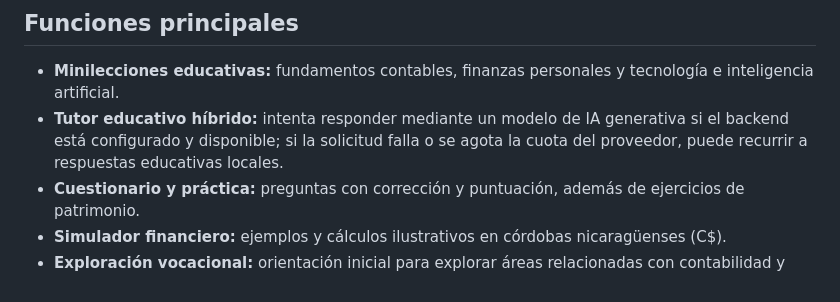
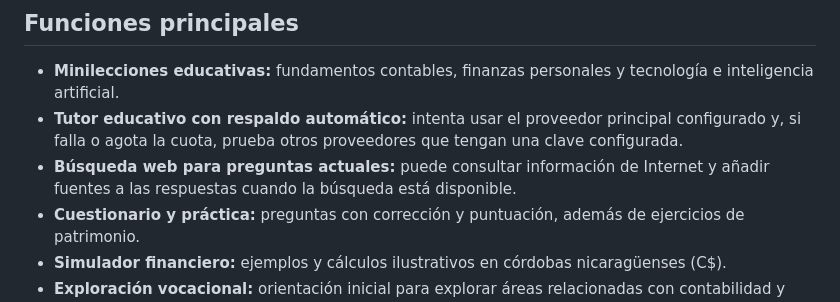
Before and after one commit to JoseGarcia6/Mundo-Finanzas, a Markdown page: README.md, the part around one of its changes. Rendered like a GitHub page.

```diff
--- a/README.md
+++ b/README.md
@@ -10,7 +10,8 @@ Mundo Finanzas es una aplicación educativa web para aprender conceptos de conta
 ## Funciones principales
 
 - **Minilecciones educativas:** fundamentos contables, finanzas personales y tecnología e inteligencia artificial.
-- **Tutor educativo híbrido:** intenta responder mediante un modelo de IA generativa si el backend está configurado y disponible; si la solicitud falla o se agota la cuota del proveedor, puede recurrir a respuestas educativas locales.
+- **Tutor educativo con respaldo automático:** intenta usar el proveedor principal configurado y, si falla o agota la cuota, prueba otros proveedores que tengan una clave configurada.
+- **Búsqueda web para preguntas actuales:** puede consultar información de Internet y añadir fuentes a las respuestas cuando la búsqueda está disponible.
 - **Cuestionario y práctica:** preguntas con corrección y puntuación, además de ejercicios de patrimonio.
 - **Simulador financiero:** ejemplos y cálculos ilustrativos en córdobas nicaragüenses (C$).
 - **Exploración vocacional:** orientación inicial para explorar áreas relacionadas con contabilidad y finanzas.
```
Also changed, not shown: other parts of README.md (+27 -14 lines).
